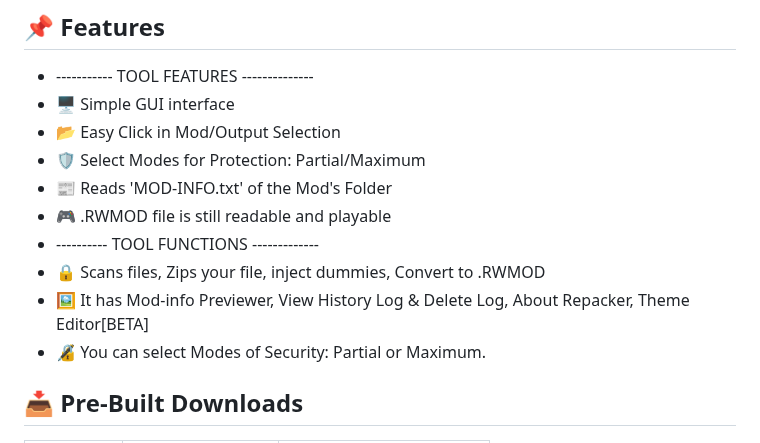
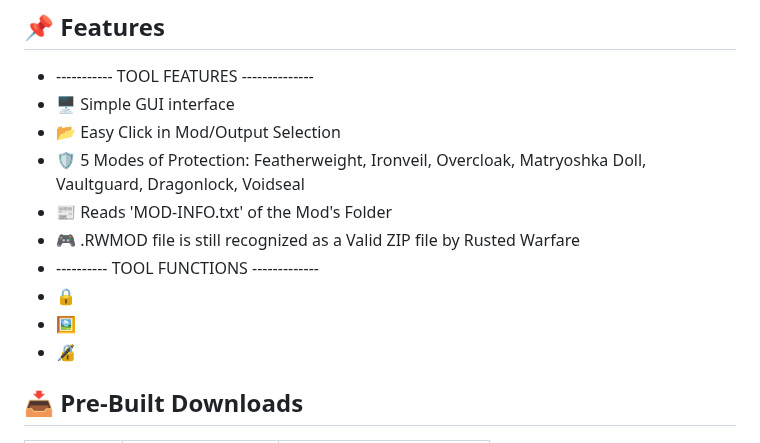
Before and after one commit to Moggle-Khraum/rwmod_repacker, a Markdown page: README.md, the part around the change. Drawn GitHub-style.

```diff
--- a/README.md
+++ b/README.md
@@ -15,13 +15,13 @@ The program was made through the use of multiple AI's such as ChatGPT, DeepSeek,
 - ----------- TOOL FEATURES --------------
 - 🖥️ Simple GUI interface
 - 📂 Easy Click in Mod/Output Selection
-- 🛡️ Select Modes for Protection: Partial/Maximum
+- 🛡️ 5 Modes of Protection: Featherweight, Ironveil, Overcloak, Matryoshka Doll, Vaultguard, Dragonlock, Voidseal
 - 📰 Reads 'MOD-INFO.txt' of the Mod's Folder
-- 🎮 .RWMOD file is still readable and playable
+- 🎮 .RWMOD file is still recognized as a Valid ZIP file by Rusted Warfare
 - ---------- TOOL FUNCTIONS -------------
-- 🔒 Scans files, Zips your file, inject dummies, Convert to .RWMOD
-- 🖼️ It has Mod-info Previewer, View History Log & Delete Log, About Repacker, Theme Editor[BETA]
-- 🔏 You can select Modes of Security: Partial or Maximum.
+- 🔒
+- 🖼️
+- 🔏
 
 ## 📥 Pre-Built Downloads
 | Platform | Package | Source |
```
